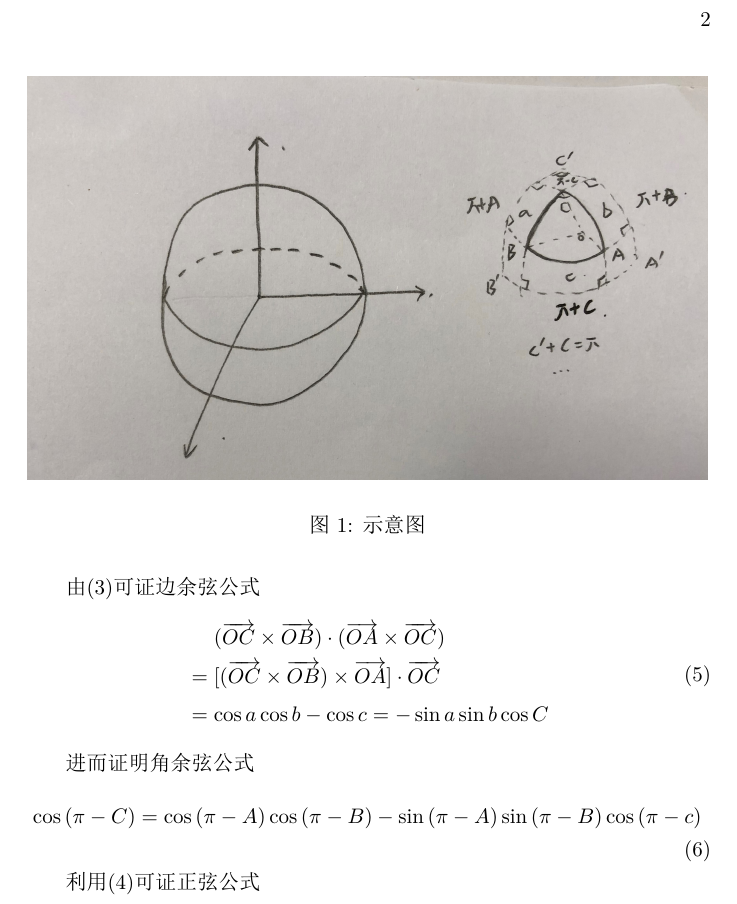
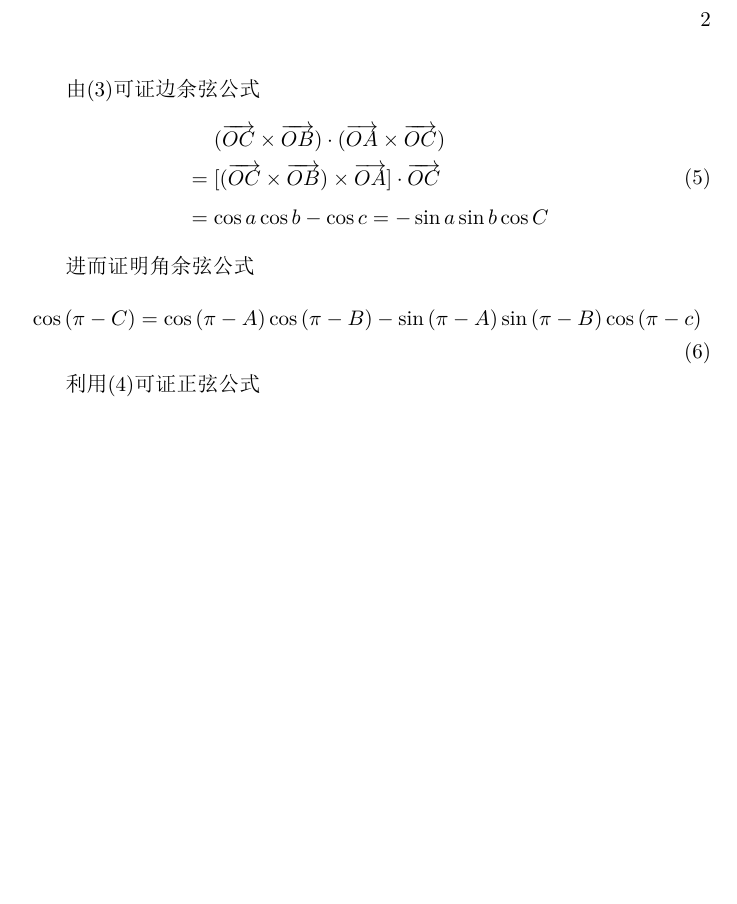
Before and after one commit to haodayizhia/Astrodynamics-Tools, a LaTeX document (sphericalTriangle/球面三角公式总结.tex): part of page 2 of 2, cut so that both start at the same text, the shorter picture padded with empty space. The pictures show the PDF file sphericalTriangle/球面三角公式总结.pdf that the author committed with the source.

Commit message:
delete hand picture

```diff
--- a/sphericalTriangle/球面三角公式总结.tex
+++ b/sphericalTriangle/球面三角公式总结.tex
@@ -70,12 +70,12 @@
 \end{tikzpicture}
 \end{center}
 
-\begin{figure}[ht]
-	\centering
-	\includegraphics[width=12cm]{2.jpg}
-	\caption{示意图}
-	\label{fig:2}
-\end{figure}
+%\begin{figure}[ht]
+%	\centering
+%	\includegraphics[width=12cm]{2.jpg}
+%	\caption{示意图}
+%	\label{fig:2}
+%\end{figure}
 边余弦公式：$\cos{c}=\cos{a}\cos{b}+\sin{a}\sin{b}\cos{C}$
 
 角余弦公式：$\cos{C}=-\cos{A}\cos{B}+\sin{A}\sin{B}\cos{c}$
```
Also changed, not shown: sphericalTriangle/球面三角公式总结.pdf, 3 other files.
